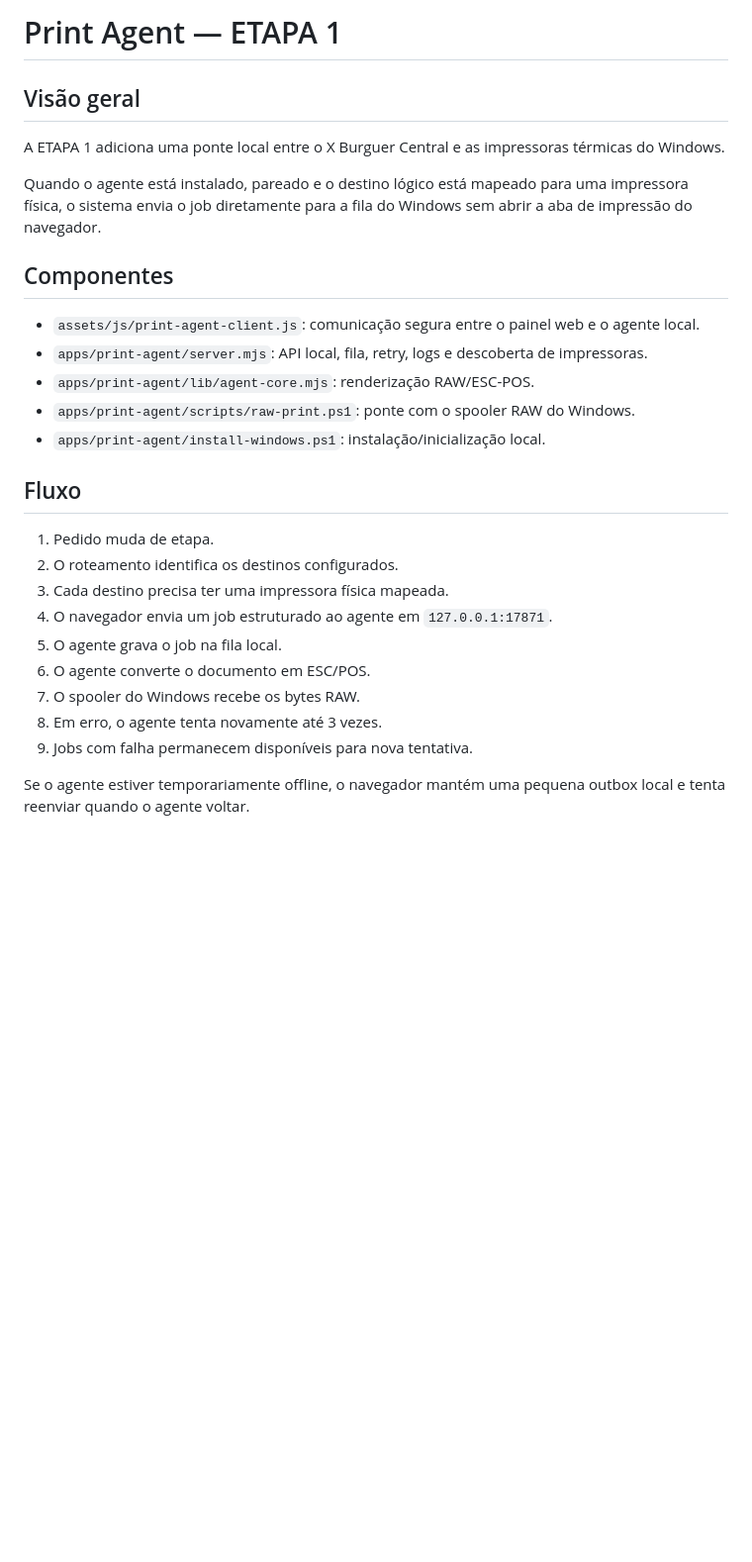
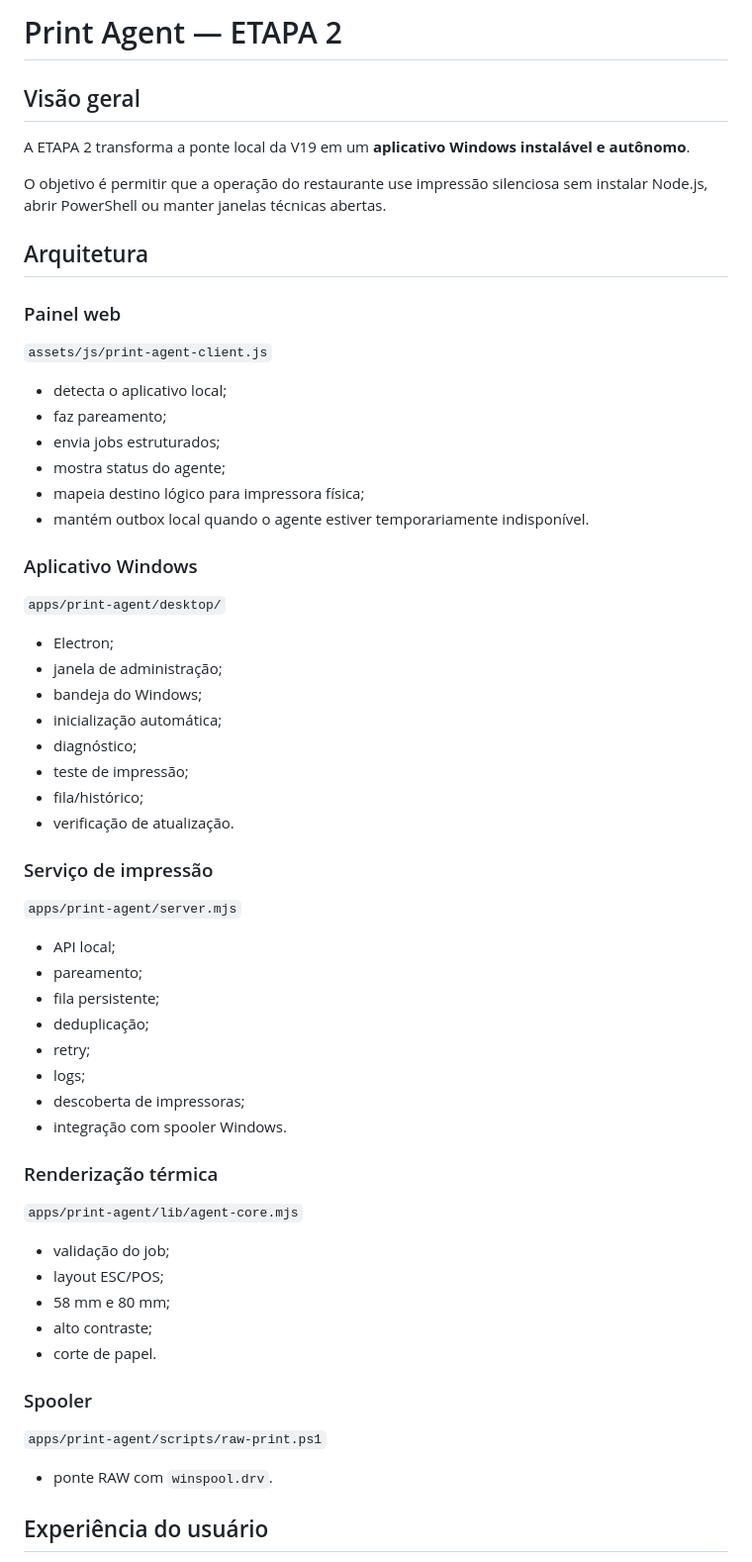
Before and after one commit to atendimentoxburguer-arch/xburguer-central, a Markdown page: docs/PRINT_AGENT.md, the part around one of its changes. Shown at 99% size. GitHub-like rendering; blank space fills up the shorter version.

```diff
--- a/docs/PRINT_AGENT.md
+++ b/docs/PRINT_AGENT.md
@@ -1,29 +1,55 @@
-# Print Agent — ETAPA 1
+# Print Agent — ETAPA 2
 
 ## Visão geral
 
-A ETAPA 1 adiciona uma ponte local entre o X Burguer Central e as impressoras térmicas do Windows.
+A ETAPA 2 transforma a ponte local da V19 em um **aplicativo Windows instalável e autônomo**.
 
-Quando o agente está instalado, pareado e o destino lógico está mapeado para uma impressora física, o sistema envia o job diretamente para a fila do Windows sem abrir a aba de impressão do navegador.
+O objetivo é permitir que a operação do restaurante use impressão silenciosa sem instalar Node.js, abrir PowerShell ou manter janelas técnicas abertas.
 
-## Componentes
+## Arquitetura
 
-- `assets/js/print-agent-client.js`: comunicação segura entre o painel web e o agente local.
-- `apps/print-agent/server.mjs`: API local, fila, retry, logs e descoberta de impressoras.
-- `apps/print-agent/lib/agent-core.mjs`: renderização RAW/ESC-POS.
-- `apps/print-agent/scripts/raw-print.ps1`: ponte com o spooler RAW do Windows.
-- `apps/print-agent/install-windows.ps1`: instalação/inicialização local.
+### Painel web
+`assets/js/print-agent-client.js`
+- detecta o aplicativo local;
+- faz pareamento;
+- envia jobs estruturados;
+- mostra status do agente;
+- mapeia destino lógico para impressora física;
+- mantém outbox local quando o agente estiver temporariamente indisponível.
 
-## Fluxo
+### Aplicativo Windows
+`apps/print-agent/desktop/`
+- Electron;
+- janela de administração;
+- bandeja do Windows;
+- inicialização automática;
+- diagnóstico;
+- teste de impressão;
+- fila/histórico;
+- verificação de atualização.
 
-1. Pedido muda de etapa.
-2. O roteamento identifica os destinos configurados.
-3. Cada destino precisa ter uma impressora física mapeada.
-4. O navegador envia um job estruturado ao agente em `127.0.0.1:17871`.
-5. O agente grava o job na fila local.
-6. O agente converte o documento em ESC/POS.
-7. O spooler do Windows recebe os bytes RAW.
-8. Em erro, o agente tenta novamente até 3 vezes.
-9. Jobs com falha permanecem disponíveis para nova tentativa.
+### Serviço de impressão
+`apps/print-agent/server.mjs`
+- API local;
+- pareamento;
+- fila persistente;
+- deduplicação;
+- retry;
+- logs;
+- descoberta de impressoras;
+- integração com spooler Windows.
 
-Se o agente estiver temporariamente offline, o navegador mantém uma pequena outbox local e tenta reenviar quando o agente voltar.
+### Renderização térmica
+`apps/print-agent/lib/agent-core.mjs`
+- validação do job;
+- layout ESC/POS;
+- 58 mm e 80 mm;
+- alto contraste;
+- corte de papel.
+
+### Spooler
+`apps/print-agent/scripts/raw-print.ps1`
+- ponte RAW com `winspool.drv`.
+
+## Experiência do usuário
+
```
Also changed, not shown: other parts of docs/PRINT_AGENT.md (+71 -39 lines).
